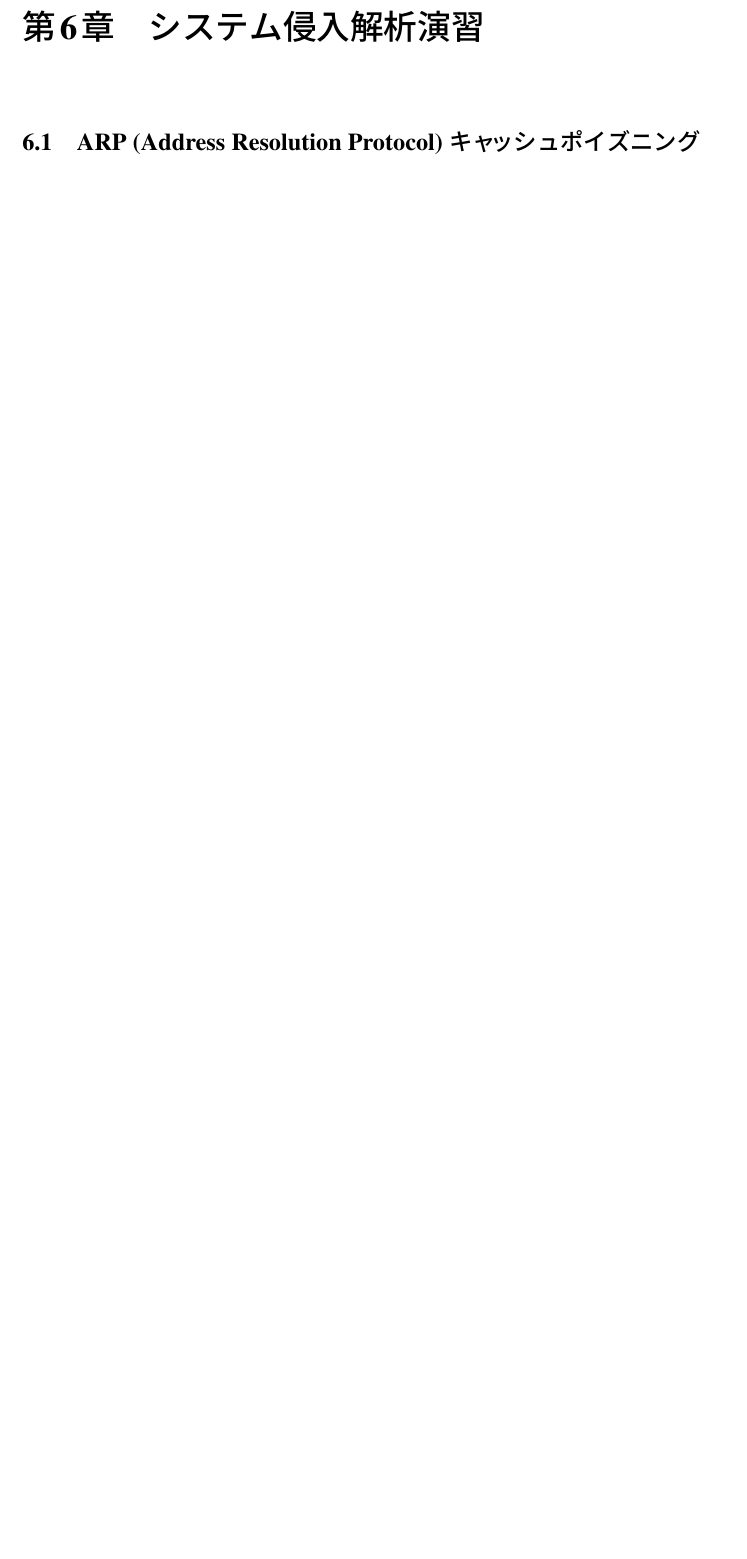
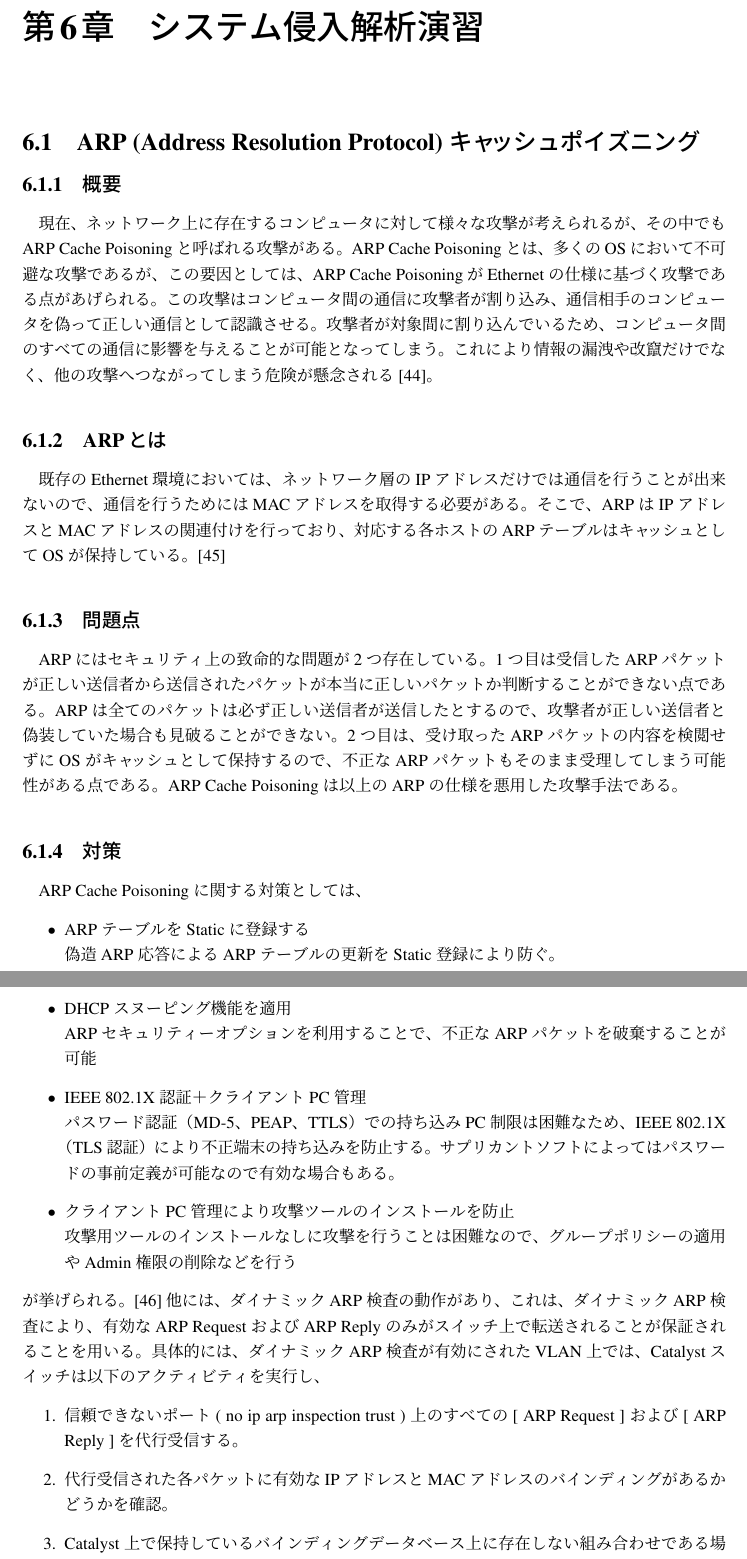
Before and after one commit to keichi/mm-midterm-report, a LaTeX document (mm-practice-midterm.tex, which reads src/chapter6.tex): part of page 31 of 38 before the commit and two parts of pages 31 and 32 of 39 after it, the two joined at a grey line, cut so that both start at the same text, the shorter picture padded with empty space. Compiled offline with pLaTeX and dvipdfmx.

Commit message:
ARPのセクションを追加

```diff
--- a/src/chapter6.tex
+++ b/src/chapter6.tex
@@ -1,6 +1,52 @@
 \chapter{システム侵入解析演習}
 
 \section{ARP (Address Resolution Protocol) キャッシュポイズニング}
+\subsection{概要}
+現在、ネットワーク上に存在するコンピュータに対して様々な攻撃が考えられるが、その中でもARP\ Cache\ Poisoning
+と呼ばれる攻撃がある。ARP\ Cache\ Poisoningとは、多くのOSにおいて不可避な攻撃であるが、
+この要因としては、ARP\ Cache\ PoisoningがEthernetの仕様に基づく攻撃である点があげられる。この攻撃はコンピュータ間の通信に攻撃者が割り込み、通信相手のコンピュータを偽って正しい通信として認識させる。
+攻撃者が対象間に割り込んでいるため、コンピュータ間のすべての通信に影響を与えることが可能となってしまう。これにより情報の漏洩や改竄だけでなく、他の攻撃へつながってしまう危険が懸念される\cite{arp}。
+
+\subsection{ARPとは}
+既存のEthernet環境においては、ネットワーク層のIPアドレスだけでは通信を行うことが出来ないので、通信を行うためにはMACアドレスを取得する必要がある。
+そこで、ARPはIPアドレスとMACアドレスの関連付けを行っており、対応する各ホストのARPテーブルはキャッシュとしてOSが保持している。\cite{ip-arp}
+\subsection{問題点}
+ARPにはセキュリティ上の致命的な問題が2つ存在している。
+1つ目は受信したARPパケットが正しい送信者から送信されたパケットが本当に正しいパケットか判断することができない点である。ARPは全てのパケットは
+必ず正しい送信者が送信したとするので、攻撃者が正しい送信者と偽装して
+いた場合も見破ることができない。2 つ目は、受け取ったARP パケットの内容を検閲せずにOS
+がキャッシュとして保持するので、不正なARP パケットもそのまま受理してしまう可能性がある
+点である。ARP Cache Poisoning は以上のARP の仕様を悪用した攻撃手法である。
+
+\subsection{対策}
+ARP Cache Poisoning に関する対策としては、
+\begin{itemize}
+\item ARP テーブルをStatic に登録する\\
+偽造ARP 応答によるARP テーブルの更新をStatic 登録により防ぐ。
+\item DHCP スヌーピング機能を適用\\
+ARP セキュリティーオプションを利用することで、不正なARP パケットを破棄することが
+可能
+\item IEEE 802.1X 認証＋クライアントPC 管理\\
+パスワード認証（MD-5、PEAP、TTLS）での持ち込みPC 制限は困難なため、IEEE 802.1X
+（TLS 認証）により不正端末の持ち込みを防止する。サプリカントソフトによってはパスワー
+ドの事前定義が可能なので有効な場合もある。
+\item クライアントPC 管理により攻撃ツールのインストールを防止\\
+攻撃用ツールのインストールなしに攻撃を行うことは困難なので、グループポリシーの適用
+やAdmin 権限の削除などを行う
+\end{itemize}
+が挙げられる。\cite{arp-taisaku}他には、ダイナミックARP 検査の動作があり、これは、ダイナミックARP 検査
+により、有効なARP Request およびARP Reply のみがスイッチ上で転送されることが保証され
+ることを用いる。具体的には、ダイナミックARP 検査が有効にされたVLAN 上では、Catalyst
+スイッチは以下のアクティビティを実行し、
+\begin{enumerate}
+\item 信頼できないポート( no ip arp inspection trust ) 上のすべての[ ARP Request ] および[
+ARP Reply ] を代行受信する。
+\item 代行受信された各パケットに有効なIP アドレスとMAC アドレスのバインディングがある
+かどうかを確認。
+\item Catalyst 上で保持しているバインディングデータベース上に存在しない組み合わせである場
+合、その無効なARP を破棄。
+\end{enumerate}
+という動作を行う。
 
 \section{DNS (Domain Name System) キャッシュポイズニング}
 \subsection{概要}
```
Also changed, not shown: references.bib (+12 -0 lines).
